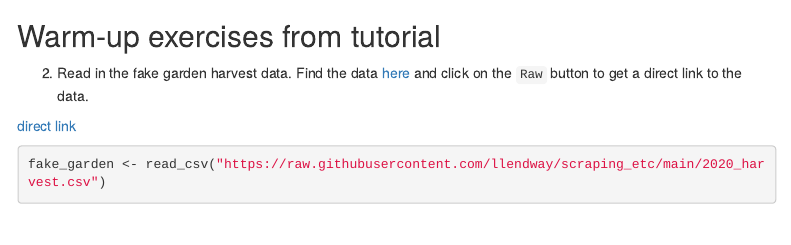
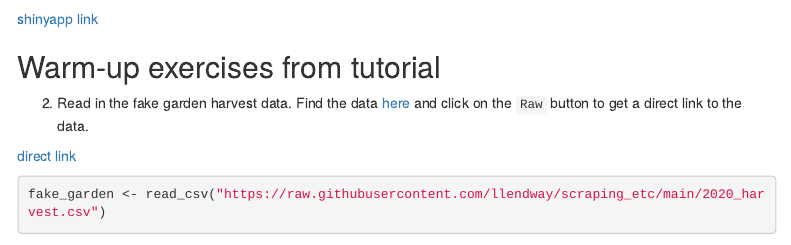
Before and after one commit to olitke/Weekly_Exercises_6, an R Markdown document (06_exercises.Rmd): the page in a window 1100 px wide, from 1740 px down. Rendered offline with R 4.5, knitr and Pandoc, with nearby package versions; some code elsewhere in the file could not run offline; menus at the side of the page are left out.

Commit message:
final final one

````diff
--- a/06_exercises.Rmd
+++ b/06_exercises.Rmd
@@ -86,6 +86,7 @@ covid19 %>% #server section
   geom_line()
 ```
 
+[shinyapp link](https://olitke.shinyapps.io/shiny_covid/?_ga=2.168317474.265228070.1607530694-1748292054.1607530694s)
 
 ## Warm-up exercises from tutorial
 
````
